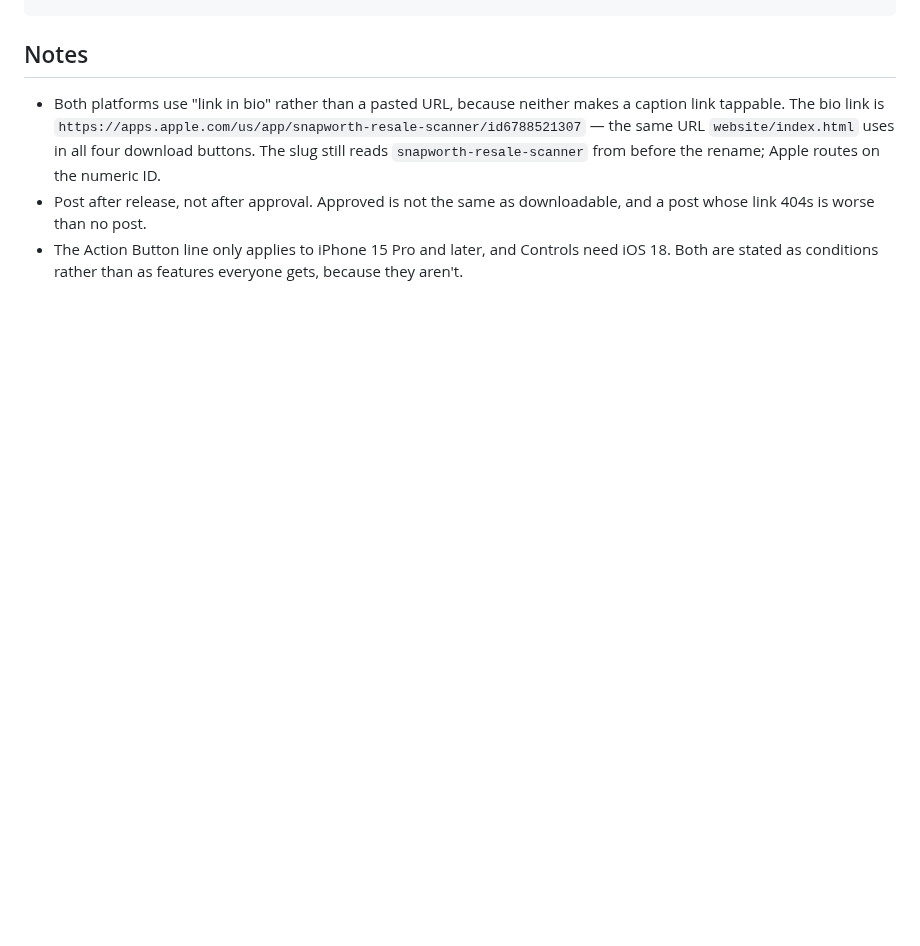
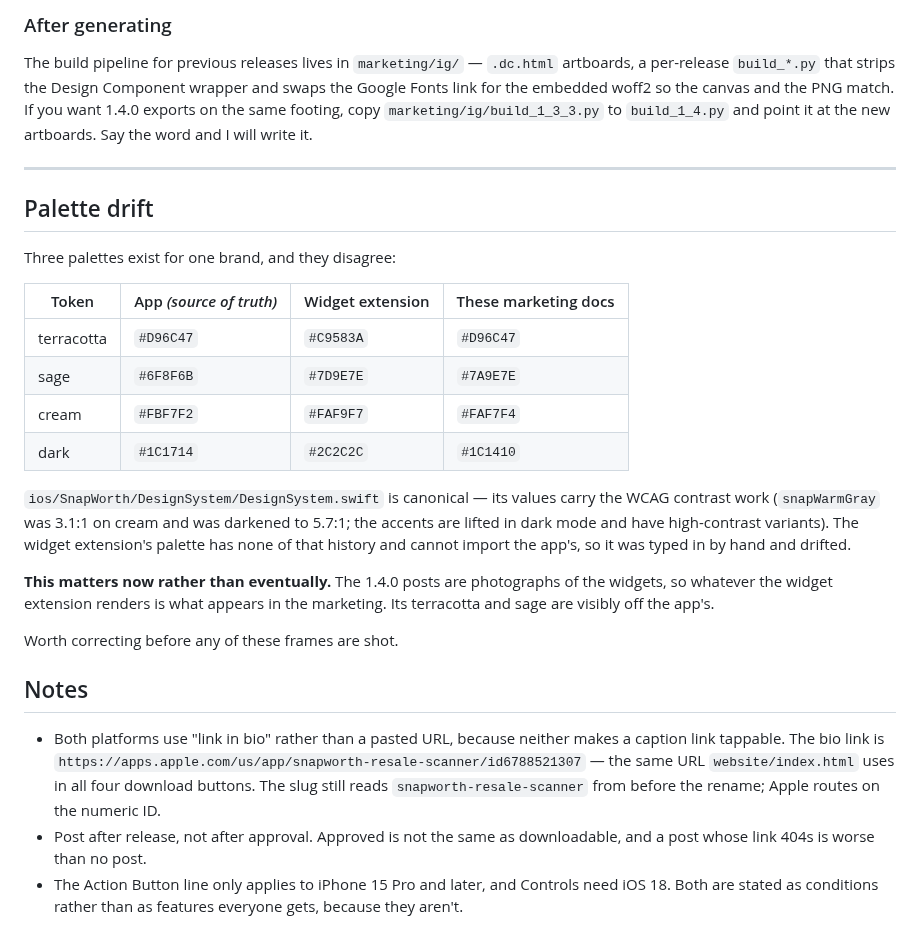
Before and after one commit to hsilviu05/SnapWorth, a Markdown page: marketing/social_1.4.0.md, the part around one of its changes. Drawn GitHub-style; blank space fills up the shorter version.

```diff
--- a/marketing/social_1.4.0.md
+++ b/marketing/social_1.4.0.md
@@ -216,3 +309,37 @@ New in SnapWorth 1.4.
+### After generating
+
+The build pipeline for previous releases lives in `marketing/ig/` —
+`.dc.html` artboards, a per-release `build_*.py` that strips the Design
+Component wrapper and swaps the Google Fonts link for the embedded woff2 so the
+canvas and the PNG match. If you want 1.4.0 exports on the same footing, copy
+`marketing/ig/build_1_3_3.py` to `build_1_4.py` and point it at the new
+artboards. Say the word and I will write it.
+
+---
+
+## Palette drift
+
+Three palettes exist for one brand, and they disagree:
+
+| Token | App *(source of truth)* | Widget extension | These marketing docs |
+|---|---|---|---|
+| terracotta | `#D96C47` | `#C9583A` | `#D96C47` |
+| sage | `#6F8F6B` | `#7D9E7E` | `#7A9E7E` |
+| cream | `#FBF7F2` | `#FAF9F7` | `#FAF7F4` |
+| dark | `#1C1714` | `#2C2C2C` | `#1C1410` |
+
+`ios/SnapWorth/DesignSystem/DesignSystem.swift` is canonical — its values carry
+the WCAG contrast work (`snapWarmGray` was 3.1:1 on cream and was darkened to
+5.7:1; the accents are lifted in dark mode and have high-contrast variants).
+The widget extension's palette has none of that history and cannot import the
+app's, so it was typed in by hand and drifted.
+
+**This matters now rather than eventually.** The 1.4.0 posts are photographs of
+the widgets, so whatever the widget extension renders is what appears in the
+marketing. Its terracotta and sage are visibly off the app's.
+
+Worth correcting before any of these frames are shot.
+
 ## Notes
 
 - Both platforms use "link in bio" rather than a pasted URL, because neither
```
Also changed, not shown: other parts of marketing/social_1.4.0.md (+93 -0 lines).
